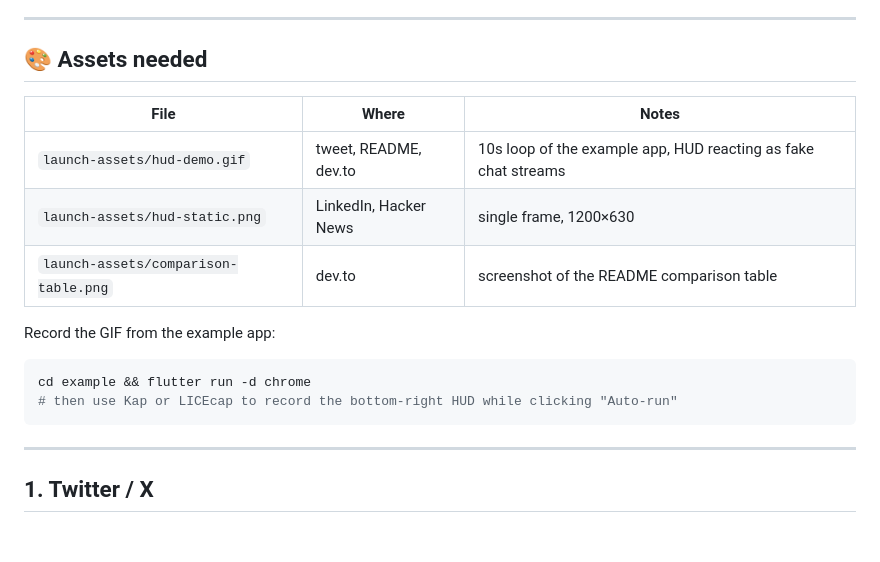
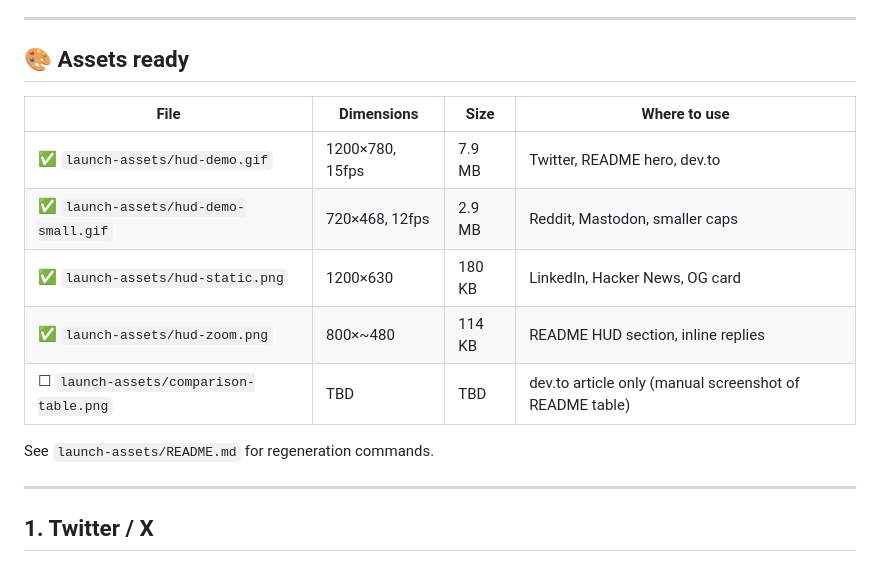
Before and after one commit to jayu1023/llm_meter, a Markdown page: LAUNCH.md, the part around the change. Drawn GitHub-style; blank space fills up the shorter version.

````diff
--- a/LAUNCH.md
+++ b/LAUNCH.md
@@ -64,19 +64,17 @@ gh release create v0.1.0 \
 
 ---
 
-## 🎨 Assets needed
+## 🎨 Assets ready
 
-| File | Where | Notes |
-|---|---|---|
-| `launch-assets/hud-demo.gif` | tweet, README, dev.to | 10s loop of the example app, HUD reacting as fake chat streams |
-| `launch-assets/hud-static.png` | LinkedIn, Hacker News | single frame, 1200×630 |
-| `launch-assets/comparison-table.png` | dev.to | screenshot of the README comparison table |
+| File | Dimensions | Size | Where to use |
+|---|---|---|---|
+| ✅ `launch-assets/hud-demo.gif` | 1200×780, 15fps | 7.9 MB | Twitter, README hero, dev.to |
+| ✅ `launch-assets/hud-demo-small.gif` | 720×468, 12fps | 2.9 MB | Reddit, Mastodon, smaller caps |
+| ✅ `launch-assets/hud-static.png` | 1200×630 | 180 KB | LinkedIn, Hacker News, OG card |
+| ✅ `launch-assets/hud-zoom.png` | 800×~480 | 114 KB | README HUD section, inline replies |
+| ☐ `launch-assets/comparison-table.png` | TBD | TBD | dev.to article only (manual screenshot of README table) |
 
-Record the GIF from the example app:
-```bash
-cd example && flutter run -d chrome
-# then use Kap or LICEcap to record the bottom-right HUD while clicking "Auto-run"
-```
+See `launch-assets/README.md` for regeneration commands.
 
 ---
 
````
Also changed, not shown: README.md (+4 -0 lines), launch-assets/README.md (added, +36 -0 lines), launch-assets/hud-static.png (added), launch-assets/hud-zoom.png (added), 4 other files.
